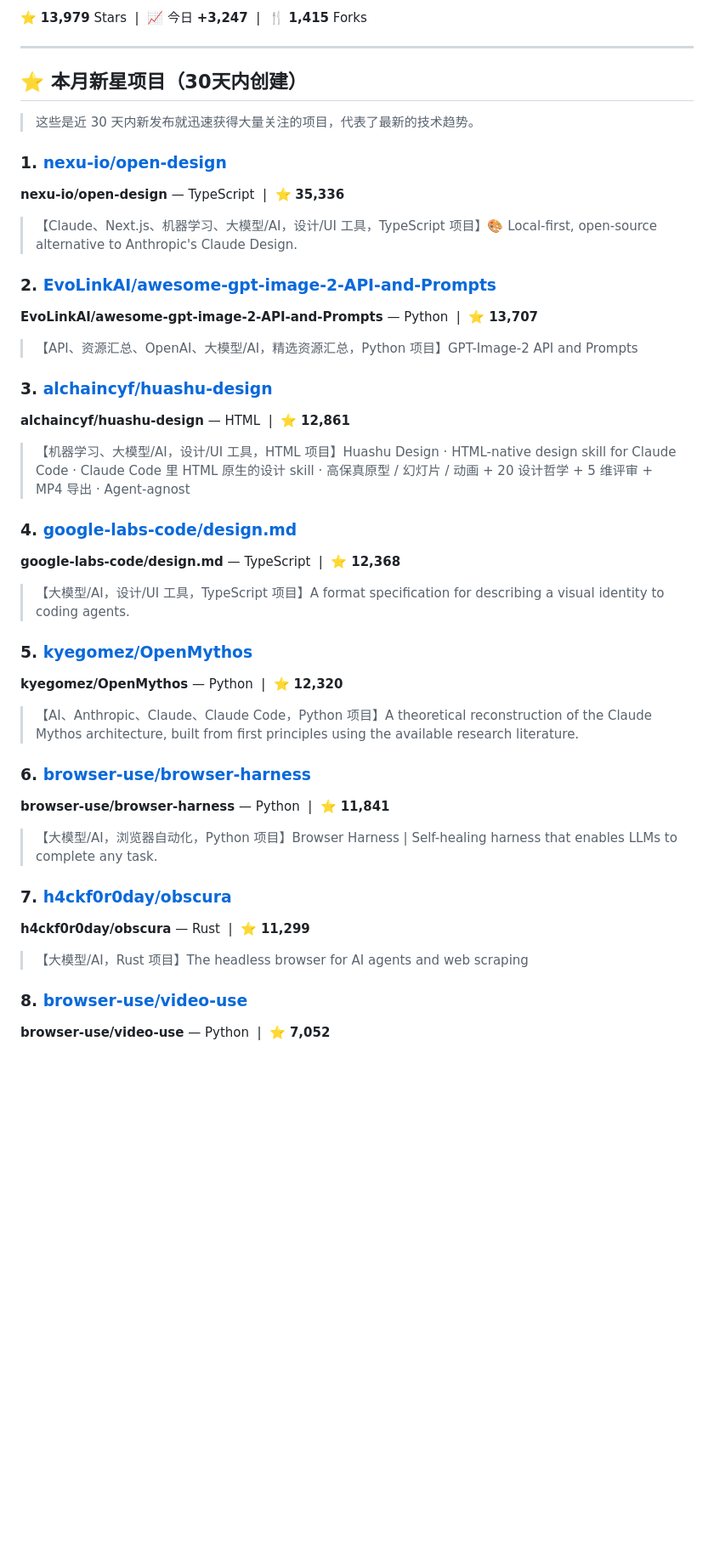
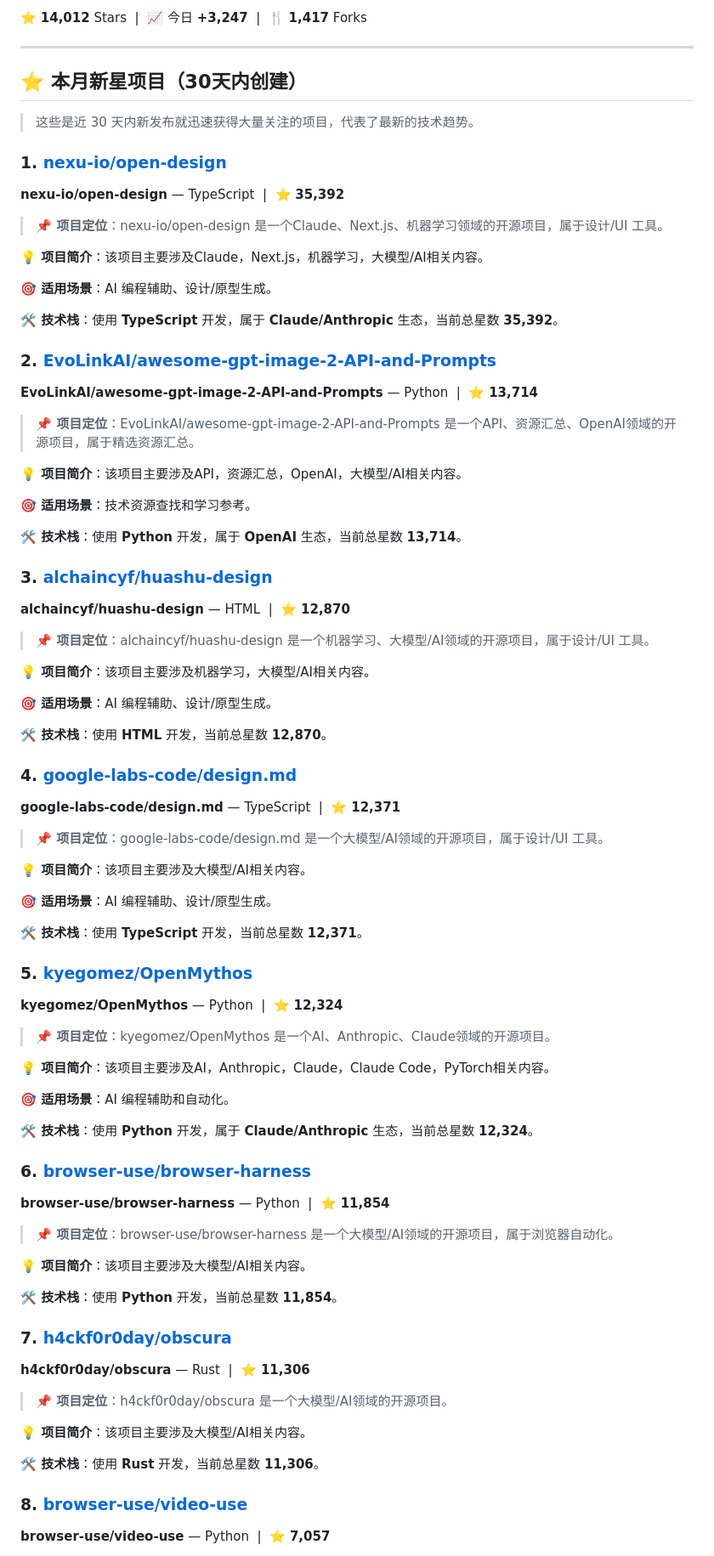
Before and after one commit to Lue824/github-trending-daily, a Markdown page: data/reports/daily-2026-05-10.md, the part around one of its changes. Shown at 85% size. GitHub-like rendering; blank space fills up the shorter version.

```diff
--- a/data/reports/daily-2026-05-10.md
+++ b/data/reports/daily-2026-05-10.md
@@ -149,5 +147,5 @@
 
-⭐ **13,979** Stars &nbsp;|&nbsp; 📈 今日 **+3,247** &nbsp;|&nbsp; 🍴 **1,415** Forks
+⭐ **14,012** Stars &nbsp;|&nbsp; 📈 今日 **+3,247** &nbsp;|&nbsp; 🍴 **1,417** Forks
 
 ---
 
@@ -156,40 +154,78 @@
 > 这些是近 30 天内新发布就迅速获得大量关注的项目，代表了最新的技术趋势。
 
 ### 1. [nexu-io/open-design](https://github.com/nexu-io/open-design)
-**nexu-io/open-design** — TypeScript &nbsp;|&nbsp; ⭐ **35,336**
+**nexu-io/open-design** — TypeScript &nbsp;|&nbsp; ⭐ **35,392**
 
-> 【Claude、Next.js、机器学习、大模型/AI，设计/UI 工具，TypeScript 项目】🎨 Local-first, open-source alternative to Anthropic's Claude Design.
+> **📌 项目定位**：nexu-io/open-design 是一个Claude、Next.js、机器学习领域的开源项目，属于设计/UI 工具。
+
+**💡 项目简介**：该项目主要涉及Claude，Next.js，机器学习，大模型/AI相关内容。
+
+**🎯 适用场景**：AI 编程辅助、设计/原型生成。
+
+**🛠️ 技术栈**：使用 **TypeScript** 开发，属于 **Claude/Anthropic** 生态，当前总星数 **35,392**。
 
 ### 2. [EvoLinkAI/awesome-gpt-image-2-API-and-Prompts](https://github.com/EvoLinkAI/awesome-gpt-image-2-API-and-Prompts)
-**EvoLinkAI/awesome-gpt-image-2-API-and-Prompts** — Python &nbsp;|&nbsp; ⭐ **13,707**
+**EvoLinkAI/awesome-gpt-image-2-API-and-Prompts** — Python &nbsp;|&nbsp; ⭐ **13,714**
 
-> 【API、资源汇总、OpenAI、大模型/AI，精选资源汇总，Python 项目】GPT-Image-2 API and Prompts
+> **📌 项目定位**：EvoLinkAI/awesome-gpt-image-2-API-and-Prompts 是一个API、资源汇总、OpenAI领域的开源项目，属于精选资源汇总。
+
+**💡 项目简介**：该项目主要涉及API，资源汇总，OpenAI，大模型/AI相关内容。
+
+**🎯 适用场景**：技术资源查找和学习参考。
+
+**🛠️ 技术栈**：使用 **Python** 开发，属于 **OpenAI** 生态，当前总星数 **13,714**。
 
 ### 3. [alchaincyf/huashu-design](https://github.com/alchaincyf/huashu-design)
-**alchaincyf/huashu-design** — HTML &nbsp;|&nbsp; ⭐ **12,861**
+**alchaincyf/huashu-design** — HTML &nbsp;|&nbsp; ⭐ **12,870**
 
-> 【机器学习、大模型/AI，设计/UI 工具，HTML 项目】Huashu Design · HTML-native design skill for Claude Code · Claude Code 里 HTML 原生的设计 skill · 高保真原型 / 幻灯片 / 动画 + 20 设计哲学 + 5 维评审 + MP4 导出 · Agent-agnost
+> **📌 项目定位**：alchaincyf/huashu-design 是一个机器学习、大模型/AI领域的开源项目，属于设计/UI 工具。
+
+**💡 项目简介**：该项目主要涉及机器学习，大模型/AI相关内容。
+
+**🎯 适用场景**：AI 编程辅助、设计/原型生成。
+
+**🛠️ 技术栈**：使用 **HTML** 开发，当前总星数 **12,870**。
 
 ### 4. [google-labs-code/design.md](https://github.com/google-labs-code/design.md)
-**google-labs-code/design.md** — TypeScript &nbsp;|&nbsp; ⭐ **12,368**
+**google-labs-code/design.md** — TypeScript &nbsp;|&nbsp; ⭐ **12,371**
 
-> 【大模型/AI，设计/UI 工具，TypeScript 项目】A format specification for describing a visual identity to coding agents.
+> **📌 项目定位**：google-labs-code/design.md 是一个大模型/AI领域的开源项目，属于设计/UI 工具。
+
+**💡 项目简介**：该项目主要涉及大模型/AI相关内容。
+
+**🎯 适用场景**：AI 编程辅助、设计/原型生成。
+
+**🛠️ 技术栈**：使用 **TypeScript** 开发，当前总星数 **12,371**。
 
 ### 5. [kyegomez/OpenMythos](https://github.com/kyegomez/OpenMythos)
-**kyegomez/OpenMythos** — Python &nbsp;|&nbsp; ⭐ **12,320**
+**kyegomez/OpenMythos** — Python &nbsp;|&nbsp; ⭐ **12,324**
 
-> 【AI、Anthropic、Claude、Claude Code，Python 项目】A theoretical reconstruction of the Claude Mythos architecture, built from first principles using the available research literature.
+> **📌 项目定位**：kyegomez/OpenMythos 是一个AI、Anthropic、Claude领域的开源项目。
+
+**💡 项目简介**：该项目主要涉及AI，Anthropic，Claude，Claude Code，PyTorch相关内容。
+
+**🎯 适用场景**：AI 编程辅助和自动化。
+
+**🛠️ 技术栈**：使用 **Python** 开发，属于 **Claude/Anthropic** 生态，当前总星数 **12,324**。
 
 ### 6. [browser-use/browser-harness](https://github.com/browser-use/browser-harness)
-**browser-use/browser-harness** — Python &nbsp;|&nbsp; ⭐ **11,841**
+**browser-use/browser-harness** — Python &nbsp;|&nbsp; ⭐ **11,854**
 
-> 【大模型/AI，浏览器自动化，Python 项目】Browser Harness | Self-healing harness that enables LLMs to complete any task.
+> **📌 项目定位**：browser-use/browser-harness 是一个大模型/AI领域的开源项目，属于浏览器自动化。
+
+**💡 项目简介**：该项目主要涉及大模型/AI相关内容。
+
+**🛠️ 技术栈**：使用 **Python** 开发，当前总星数 **11,854**。
 
 ### 7. [h4ckf0r0day/obscura](https://github.com/h4ckf0r0day/obscura)
-**h4ckf0r0day/obscura** — Rust &nbsp;|&nbsp; ⭐ **11,299**
+**h4ckf0r0day/obscura** — Rust &nbsp;|&nbsp; ⭐ **11,306**
 
-> 【大模型/AI，Rust 项目】The headless browser for AI agents and web scraping
+> **📌 项目定位**：h4ckf0r0day/obscura 是一个大模型/AI领域的开源项目。
+
+**💡 项目简介**：该项目主要涉及大模型/AI相关内容。
+
+**🛠️ 技术栈**：使用 **Rust** 开发，当前总星数 **11,306**。
 
 ### 8. [browser-use/video-use](https://github.com/browser-use/video-use)
-**browser-use/video-use** — Python &nbsp;|&nbsp; ⭐ **7,052**
+**browser-use/video-use** — Python &nbsp;|&nbsp; ⭐ **7,057**
 
```
Also changed, not shown: other parts of data/reports/daily-2026-05-10.md (+145 -97 lines).
